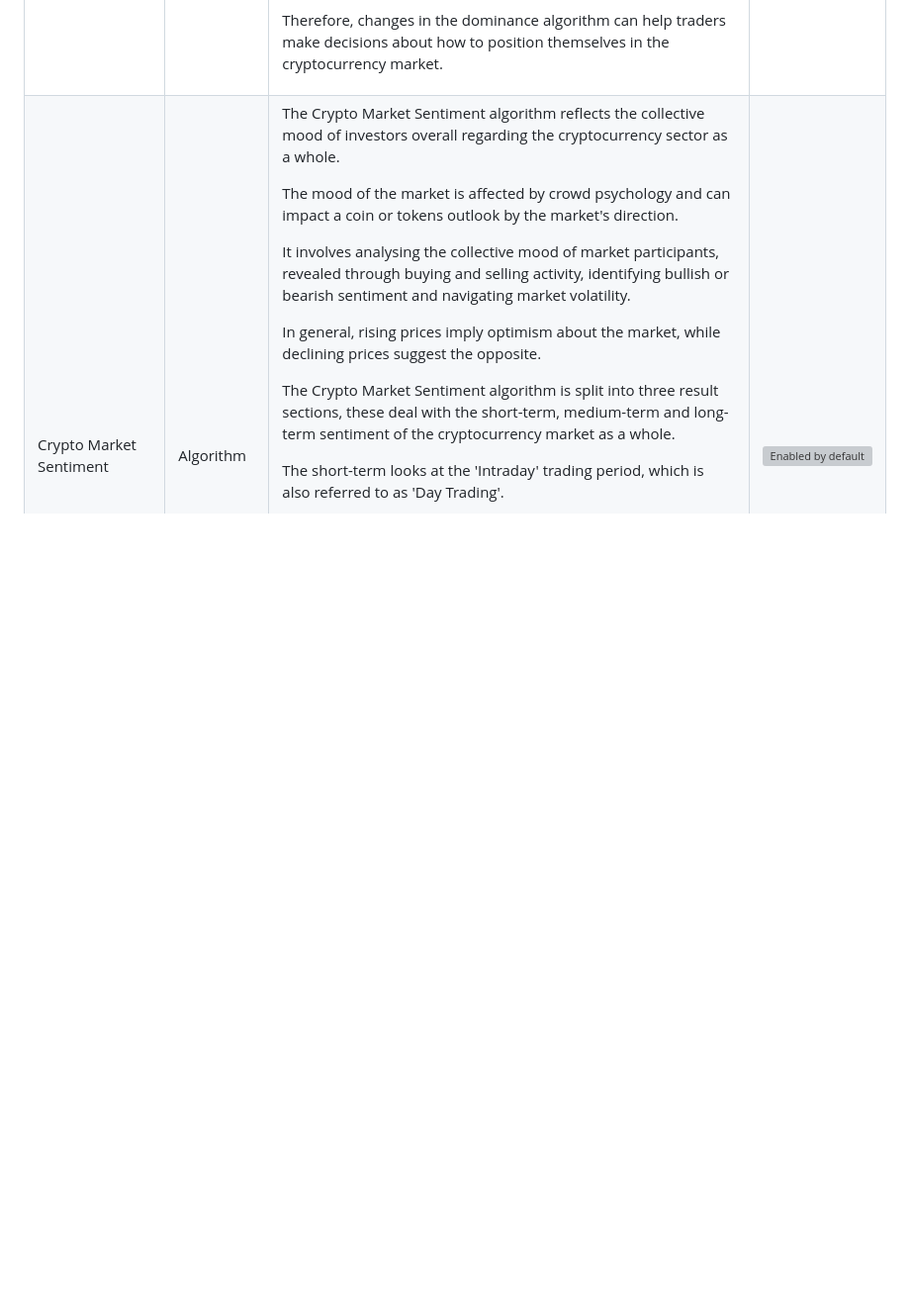
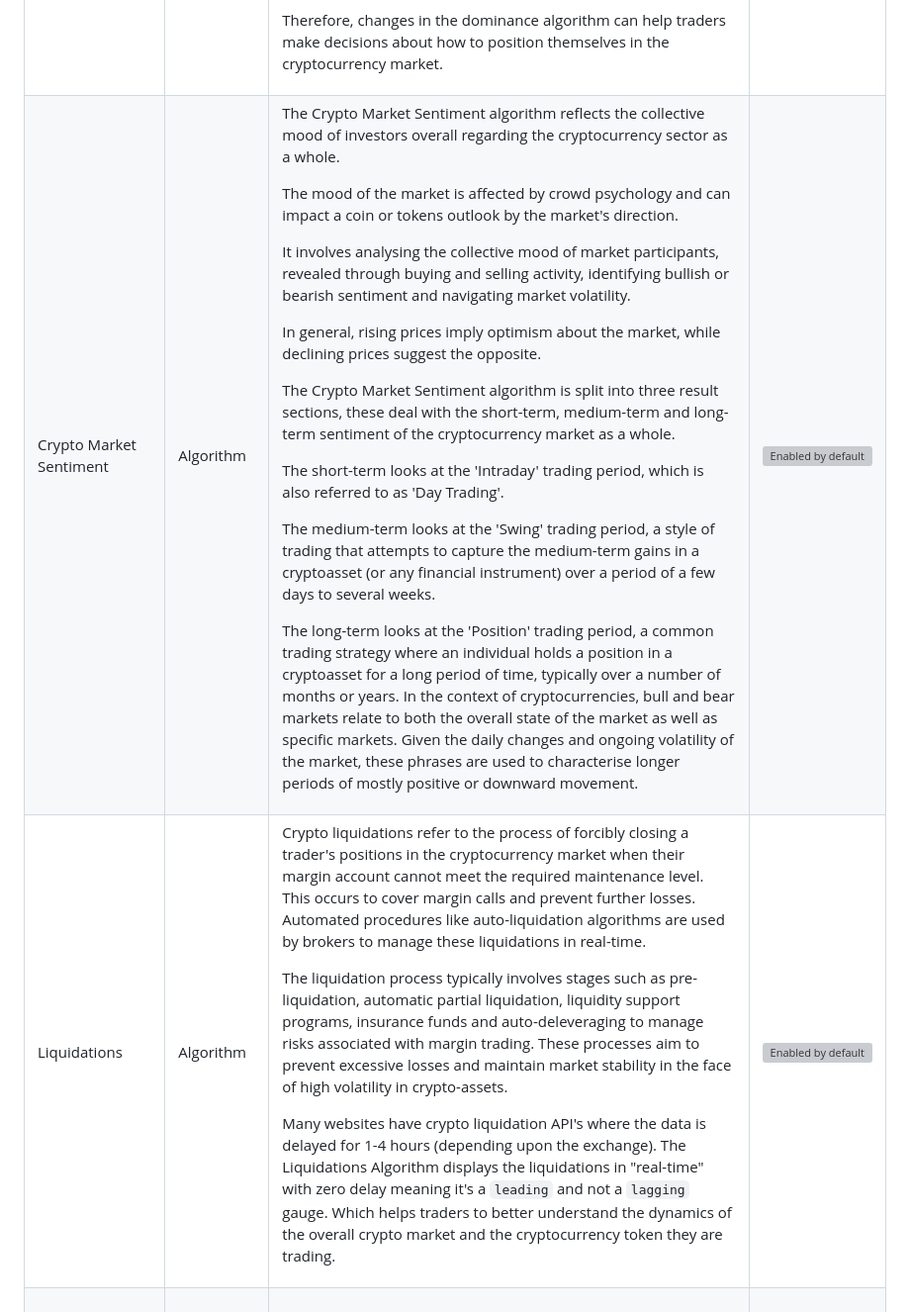
Before and after one commit to chartingshow/documentation, a Markdown page: trading/algorithms.md, the part around the change. Shown at 99% size. GitHub-like rendering; blank space fills up the shorter version; grey boxes are pictures that could not be loaded.

```diff
--- a/trading/algorithms.md
+++ b/trading/algorithms.md
@@ -189,6 +189,12 @@ Below shows all the current trading algorithms development stages and let's user
             <td><img src="https://github.com/chartingshow/Documentation/blob/master/assets/images/trading-algorithms/enabled-by-default.jpg" alt="Enabled by default"></td>
         </tr>
         <tr>
+            <td>Liquidations</td>
+            <td>Algorithm</td>
+            <td><p>Crypto liquidations refer to the process of forcibly closing a trader's positions in the cryptocurrency market when their margin account cannot meet the required maintenance level. This occurs to cover margin calls and prevent further losses. Automated procedures like auto-liquidation algorithms are used by brokers to manage these liquidations in real-time.</p><p>The liquidation process typically involves stages such as pre-liquidation, automatic partial liquidation, liquidity support programs, insurance funds and auto-deleveraging to manage risks associated with margin trading. These processes aim to prevent excessive losses and maintain market stability in the face of high volatility in crypto-assets.</p><p>Many websites have crypto liquidation API's where the data is delayed for 1-4 hours (depending upon the exchange). The Liquidations Algorithm displays the liquidations in "real-time" with zero delay meaning it's a <code>leading</code> and not a <code>lagging</code> gauge. Which helps traders to better understand the dynamics of the overall crypto market and the cryptocurrency token they are trading.</p></td>
+            <td><img src="https://github.com/chartingshow/Documentation/blob/master/assets/images/trading-algorithms/enabled-by-default.jpg" alt="Enabled by default"></td>
+        </tr>
+        <tr>
             <td>&nbsp;</td>
             <td>&nbsp;</td>
             <td>&nbsp;</td>
```
